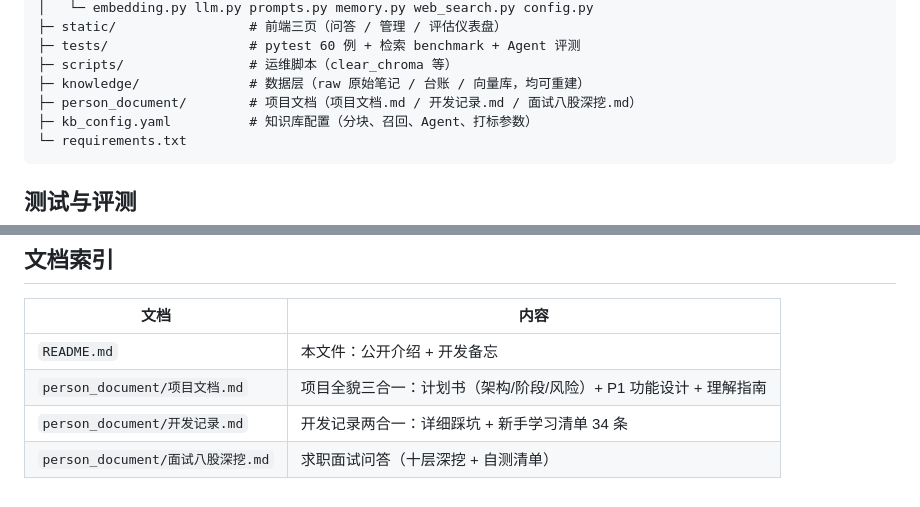
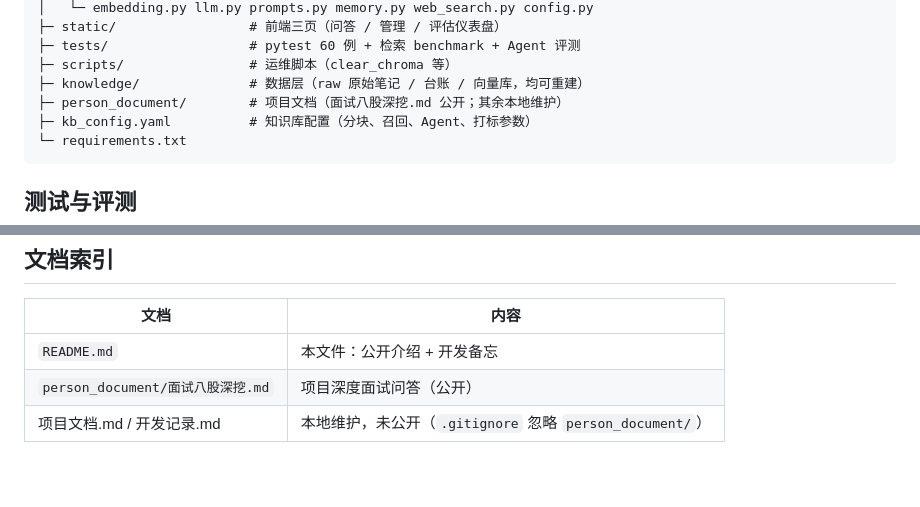
Before and after one commit to Jesse-qil/kb, a Markdown page: README.md, 2 parts joined by grey strips. Drawn GitHub-style.

Commit message:
docs: README 文档索引对齐 gitignore（仅列公开文件）

````diff
--- a/README.md
+++ b/README.md
@@ -109,7 +109,7 @@ kb-v2/
 ├─ tests/                  # pytest 60 例 + 检索 benchmark + Agent 评测
 ├─ scripts/                # 运维脚本（clear_chroma 等）
 ├─ knowledge/              # 数据层（raw 原始笔记 / 台账 / 向量库，均可重建）
-├─ person_document/        # 项目文档（项目文档.md / 开发记录.md / 面试八股深挖.md）
+├─ person_document/        # 项目文档（面试八股深挖.md 公开；其余本地维护）
 ├─ kb_config.yaml          # 知识库配置（分块、召回、Agent、打标参数）
 └─ requirements.txt
 ```
@@ -164,6 +164,5 @@ python tests/agent_eval.py                     # Agent 自动评测（50 例）
 | 文档 | 内容 |
 |---|---|
 | `README.md` | 本文件：公开介绍 + 开发备忘 |
-| `person_document/项目文档.md` | 项目全貌三合一：计划书（架构/阶段/风险）+ P1 功能设计 + 理解指南 |
-| `person_document/开发记录.md` | 开发记录两合一：详细踩坑 + 新手学习清单 34 条 |
-| `person_document/面试八股深挖.md` | 求职面试问答（十层深挖 + 自测清单） |
+| `person_document/面试八股深挖.md` | 项目深度面试问答（公开） |
+| 项目文档.md / 开发记录.md | 本地维护，未公开（`.gitignore` 忽略 `person_document/`） |
````
